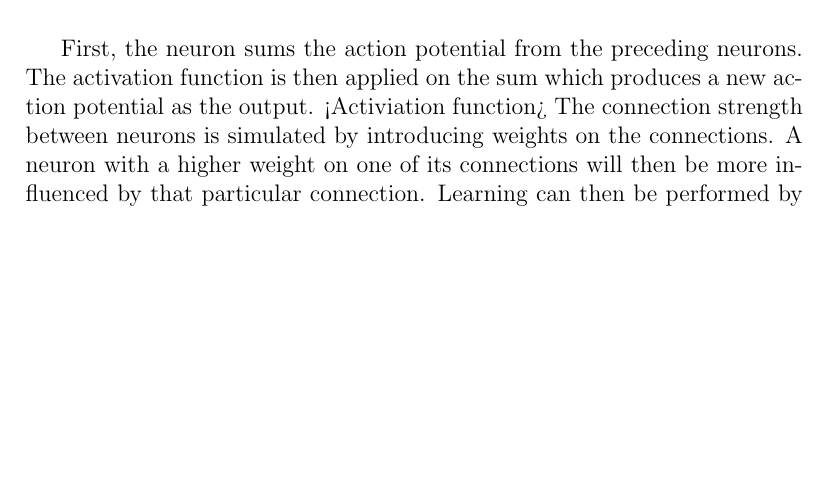
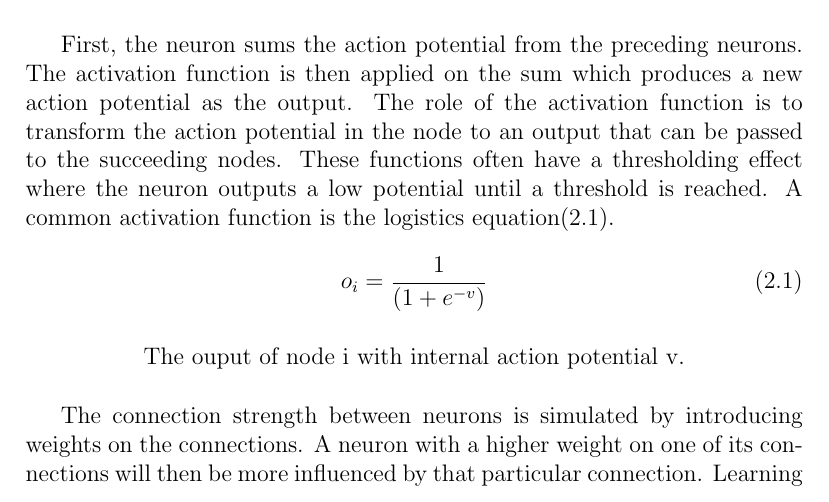
Before and after one commit to christjt/ntnu-project-2016, a LaTeX thesis (project-report/main.tex, which reads project-report/chapters/background.tex): part of page 25 of 53, cut so that both start at the same text, the shorter picture padded with empty space. Compiled offline with pdfLaTeX.

Commit message:
logistics equation

```diff
--- a/project-report/chapters/background.tex
+++ b/project-report/chapters/background.tex
@@ -415,7 +415,19 @@ The operation of an artificial neuron consists of two main components, depicted
 \end{figure}
 First, the neuron sums the action potential from the preceding neurons.
 The activation function is then applied on the sum which produces a new action potential as the output.
-<Activiation function>
+The role of the activation function is to transform the action potential in the node to an output that can be passed to the succeeding nodes.
+These functions often have a thresholding effect where the neuron outputs a low potential until a threshold is reached.
+A common activation function is the logistics equation(\ref{eq:logistics-equation}).
+
+\begin{captioneq}[H]
+	\begin{equation}
+	o_i= \frac{1}{(1+e^{-v})}
+	\label{eq:logistics-equation}
+	\end{equation}
+
+	\caption{The ouput of node i with internal action potential v.}
+\end{captioneq}
+
 The connection strength between neurons is simulated by introducing weights on the connections.
 A neuron with a higher weight on one of its connections will then be more influenced by that particular connection.
 Learning can then be performed by modifying the weights on the connections in the ANN.
--- a/project-report/main.tex
+++ b/project-report/main.tex
@@ -8,11 +8,15 @@
 \usepackage{float}
 \usepackage{pgfplots}
 \usepackage{subcaption}
+\usepackage{caption}
 \floatstyle{plaintop}
 \restylefloat{table}
 \title{Self-assembly mechanisms for evolutionary robotics}
 \author{Eirik Jakobsen\\ Christopher Tannum}
 \date{December 2015}
+
+\DeclareCaptionType{captioneq}[][List of equations]
+\captionsetup[captioneq]{labelformat=empty}
 
 \begin{document}
 
```
